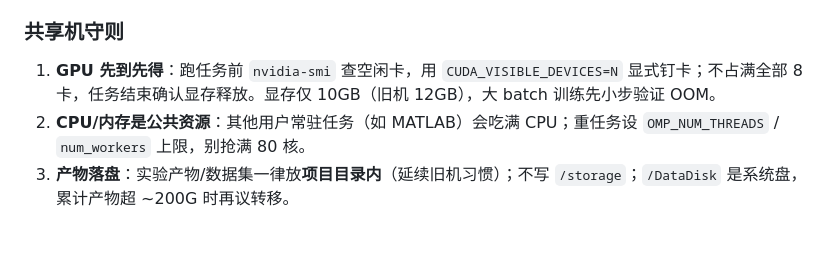
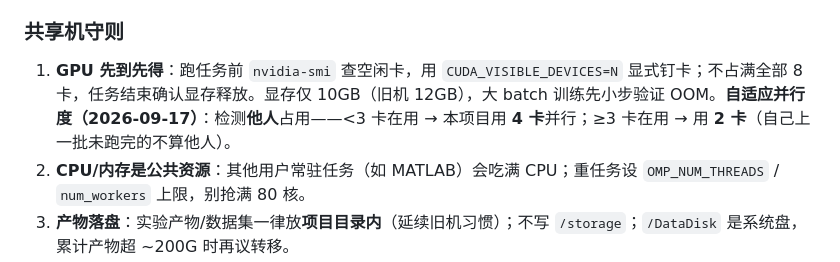
Before and after one commit to Xalzeroph/vehicle-window-restoration, a Markdown page: CLAUDE.md, the part around the change. GitHub-like rendering; blank space fills up the shorter version.

Commit message:
9.17 工作流细则入库：汇报双轨（专业+通俗）、GPU 自适应并行度、并行优先分发子 agent
- SKILL.md P5：汇报规范增补"每条先专业解释、紧跟一句人话复述"（数字/口径/失效条件不省略）
- SKILL.md P3 + CLAUDE.md 共享机守则：GPU 自适应并行度——nvidia-smi 检测他人占用，<3 卡在用则本项目 4 卡并行、
  ≥3 卡则 2 卡（自己未跑完的批不计入他人）；仍钉卡并结束释放
- SKILL.md P3：执行阶段凡可并行的活（多臂训练/多集评测/多探针/多方向检索）默认拆给多个子 agent 并发

Co-Authored-By: Claude Opus 4.7 <noreply@anthropic.com>

```diff
--- a/CLAUDE.md
+++ b/CLAUDE.md
@@ -107,7 +107,7 @@ P3 执行 → P4 分析 → P5 写 `docs/` md 汇报 → P6 确认后 git 提交
 
 ### 共享机守则
 
-1. **GPU 先到先得**：跑任务前 `nvidia-smi` 查空闲卡，用 `CUDA_VISIBLE_DEVICES=N` 显式钉卡；不占满全部 8 卡，任务结束确认显存释放。显存仅 10GB（旧机 12GB），大 batch 训练先小步验证 OOM。
+1. **GPU 先到先得**：跑任务前 `nvidia-smi` 查空闲卡，用 `CUDA_VISIBLE_DEVICES=N` 显式钉卡；不占满全部 8 卡，任务结束确认显存释放。显存仅 10GB（旧机 12GB），大 batch 训练先小步验证 OOM。**自适应并行度（2026-09-17）**：检测**他人**占用——<3 卡在用 → 本项目用 **4 卡**并行；≥3 卡在用 → 用 **2 卡**（自己上一批未跑完的不算他人）。
 2. **CPU/内存是公共资源**：其他用户常驻任务（如 MATLAB）会吃满 CPU；重任务设 `OMP_NUM_THREADS` / `num_workers` 上限，别抢满 80 核。
 3. **产物落盘**：实验产物/数据集一律放**项目目录内**（延续旧机习惯）；不写 `/storage`；`/DataDisk` 是系统盘，累计产物超 ~200G 时再议转移。
 4. **不动他人目录**：`/home/{fangyuan,kyshen,hjl,...}` 属其他用户；sudo 需密码，系统级操作先问用户。
```
Also changed, not shown: 1 other file.
